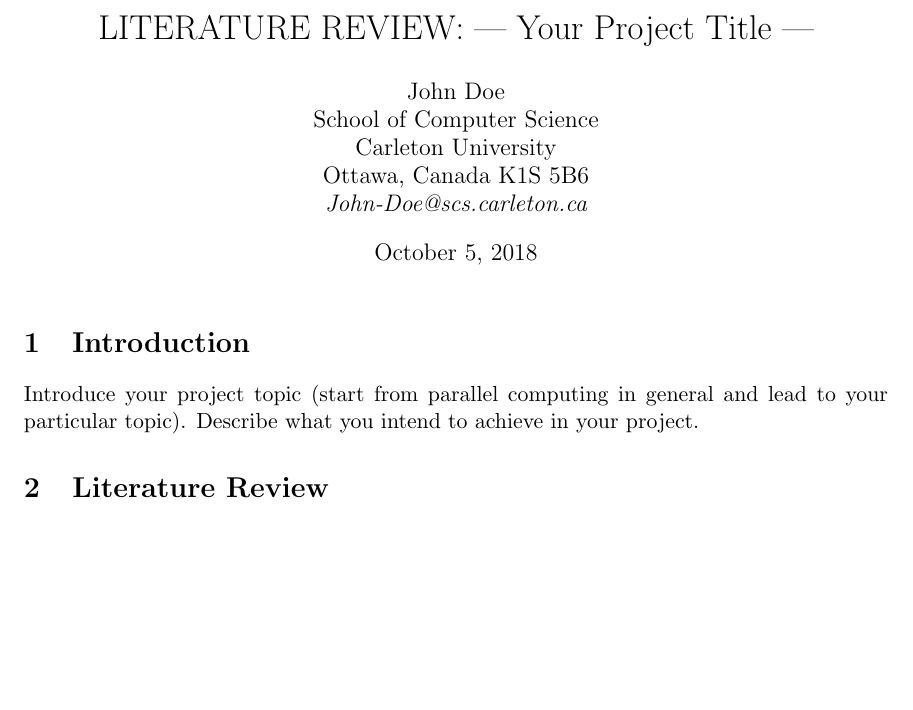
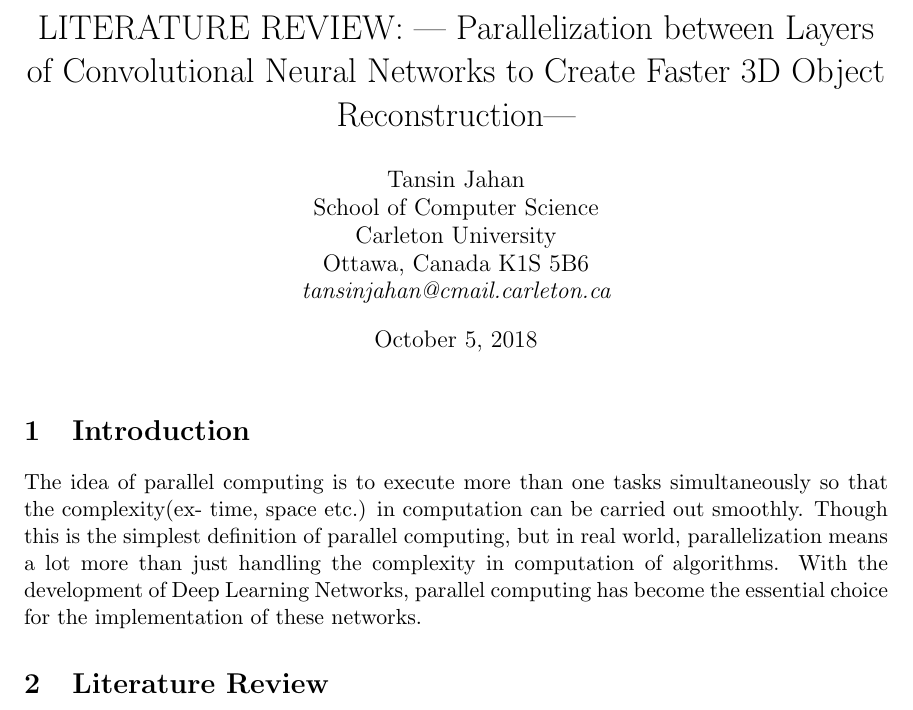
Before and after one commit to tansinjahan/tansinjahan.github.io, a LaTeX document (projects/COMP5704/Literature_Review.tex): part of page 1 of 2, cut at the place of the change, the shorter picture padded with empty space. Compiled offline with pdfLaTeX.

Commit message:
literature added

```diff
--- a/projects/COMP5704/Literature_Review.tex
+++ b/projects/COMP5704/Literature_Review.tex
@@ -52,18 +52,18 @@
 % Title
 % ############################################################################
 
-\title{LITERATURE REVIEW: --- Your Project Title ---}
+\title{LITERATURE REVIEW: --- Parallelization between Layers of Convolutional Neural Networks to Create Faster 3D Object Reconstruction---}
 
 
 % ############################################################################
 % Author(s) (no blank lines !)
 \author{
 % ############################################################################
-John Doe\\
+Tansin Jahan\\
 School of Computer Science\\
 Carleton University\\
 Ottawa, Canada K1S 5B6\\
-{\em John-Doe@scs.carleton.ca}
+{\em tansinjahan@cmail.carleton.ca}
 % ############################################################################
 } % end-authors
 % ############################################################################
@@ -76,9 +76,7 @@ Ottawa, Canada K1S 5B6\\
 \section{Introduction} \label{intro}
 % ############################################################################
 
-Introduce your project topic (start from parallel computing in
-general and lead to your particular topic). Describe what you
-intend to achieve in your project.
+The idea of parallel computing is to execute more than one tasks simultaneously so that the complexity(ex- time, space etc.) in computation can be carried out smoothly. Though this is the simplest definition of parallel computing, but in real world, parallelization means a lot more than just handling the complexity in computation of algorithms. With the development of Deep Learning Networks, parallel computing has become the essential choice for the implementation of these networks.
 
 
 % ############################################################################
```
Also changed, not shown: 1 other file.
